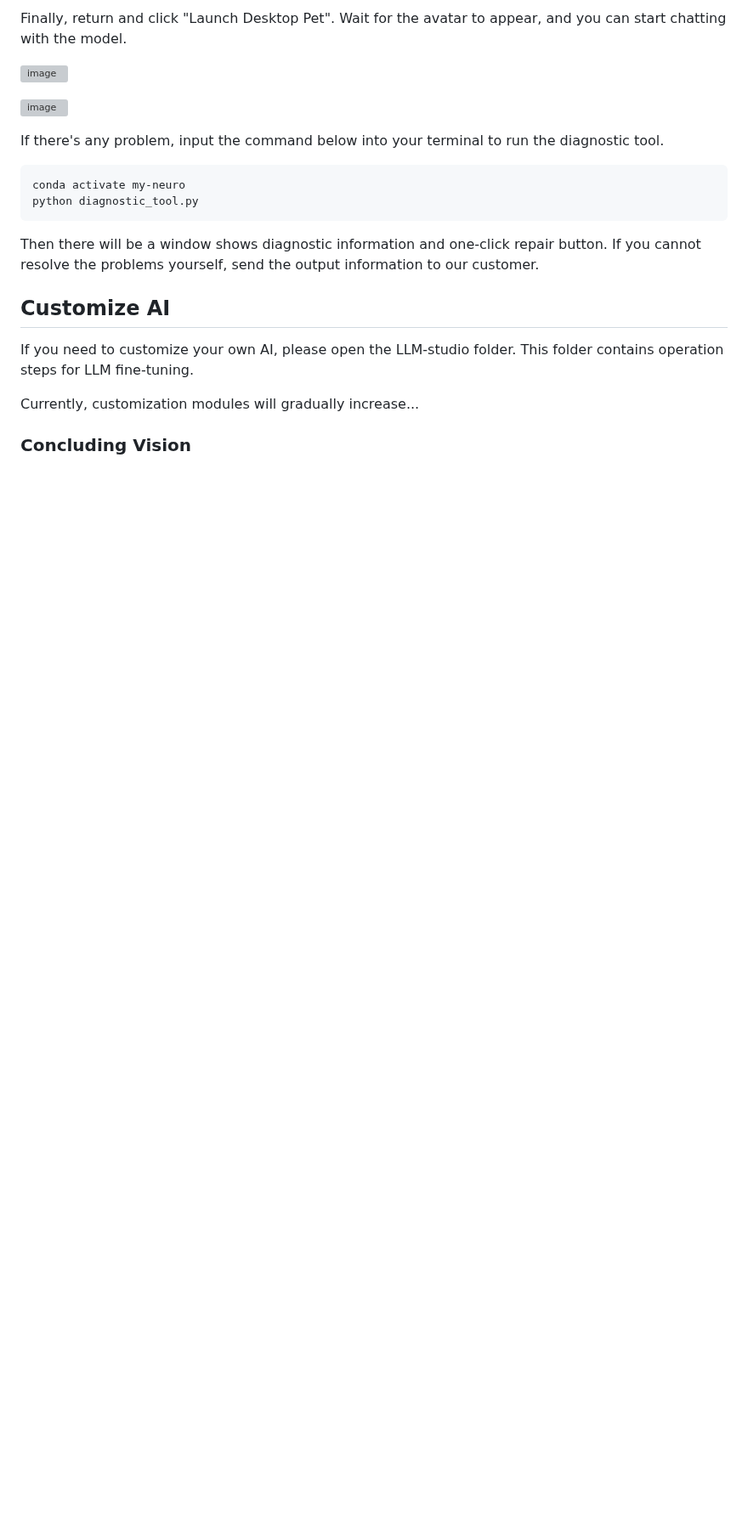
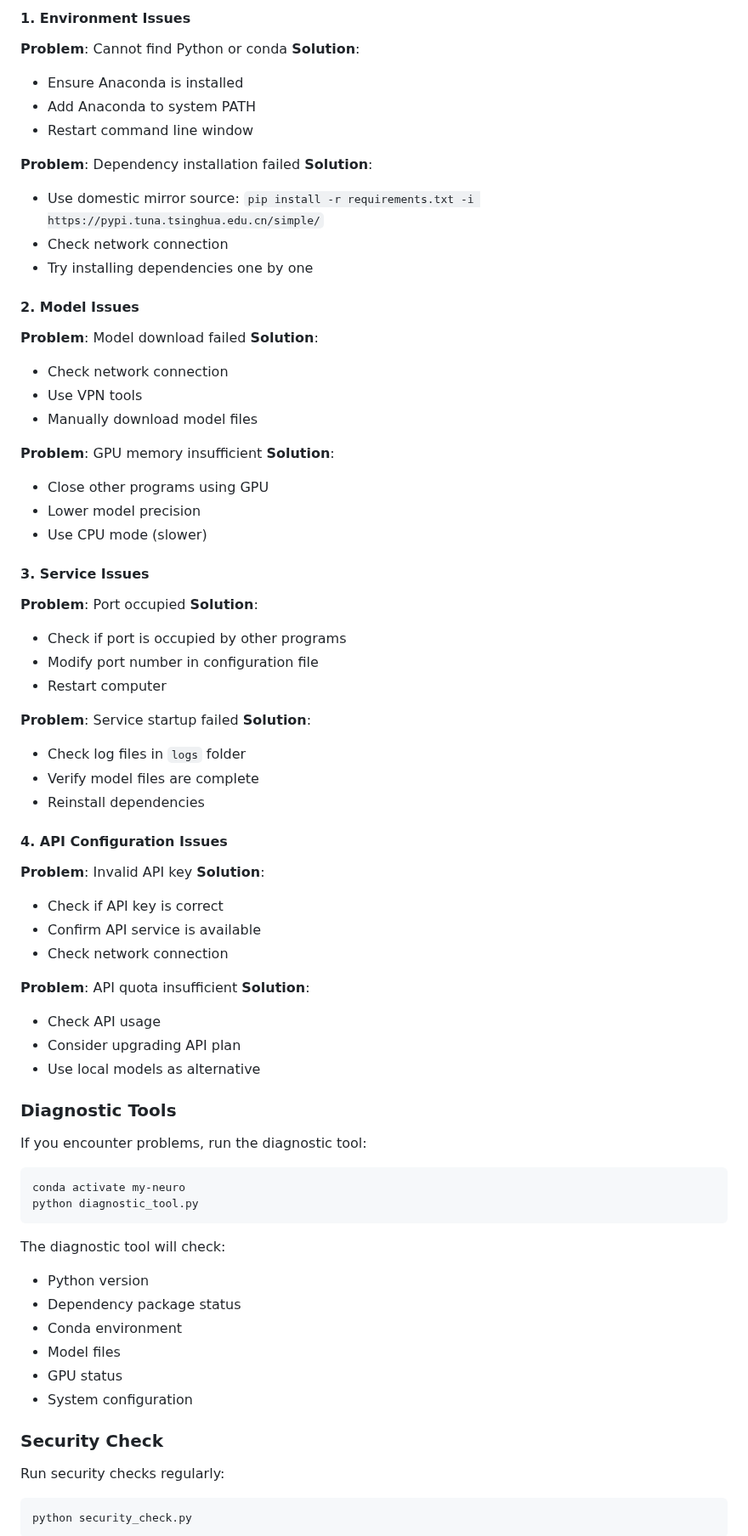
Before and after one commit to yumingyuan2/my-neuro, a Markdown page: README_English.md, the part around one of its changes. Shown at 85% size. Drawn GitHub-style; blank space fills up the shorter version; grey boxes are pictures that could not be loaded.

````diff
--- a/README_English.md
+++ b/README_English.md
@@ -156,22 +165,82 @@ Follow the arrow instructions to click the LLM tab, fill in your API information
 
-Finally, return and click "Launch Desktop Pet". Wait for the avatar to appear, and you can start chatting with the model.
+#### 1. Environment Issues
 
-![image](https://github.com/user-attachments/assets/4f1d8cae-7ccb-4e0a-9cf3-2354989efec4)
+**Problem**: Cannot find Python or conda
+**Solution**:
+- Ensure Anaconda is installed
+- Add Anaconda to system PATH
+- Restart command line window
 
-![image](https://github.com/user-attachments/assets/d73a1fc3-1514-42cd-9dfc-f5c450976162)
+**Problem**: Dependency installation failed
+**Solution**:
+- Use domestic mirror source: `pip install -r requirements.txt -i https://pypi.tuna.tsinghua.edu.cn/simple/`
+- Check network connection
+- Try installing dependencies one by one
 
-If there's any problem, input the command below into your terminal to run the diagnostic tool.
+#### 2. Model Issues
+
+**Problem**: Model download failed
+**Solution**:
+- Check network connection
+- Use VPN tools
+- Manually download model files
+
+**Problem**: GPU memory insufficient
+**Solution**:
+- Close other programs using GPU
+- Lower model precision
+- Use CPU mode (slower)
+
+#### 3. Service Issues
+
+**Problem**: Port occupied
+**Solution**:
+- Check if port is occupied by other programs
+- Modify port number in configuration file
+- Restart computer
+
+**Problem**: Service startup failed
+**Solution**:
+- Check log files in `logs` folder
+- Verify model files are complete
+- Reinstall dependencies
+
+#### 4. API Configuration Issues
+
+**Problem**: Invalid API key
+**Solution**:
+- Check if API key is correct
+- Confirm API service is available
+- Check network connection
+
+**Problem**: API quota insufficient
+**Solution**:
+- Check API usage
+- Consider upgrading API plan
+- Use local models as alternative
+
+### Diagnostic Tools
+
+If you encounter problems, run the diagnostic tool:
+
 ```bash
 conda activate my-neuro
 python diagnostic_tool.py
 ```
-Then there will be a window shows diagnostic information and one-click repair button. If you cannot resolve the problems yourself, send the output information to our customer.
 
-## Customize AI
+The diagnostic tool will check:
+- Python version
+- Dependency package status
+- Conda environment
+- Model files
+- GPU status
+- System configuration
 
-If you need to customize your own AI, please open the LLM-studio folder. This folder contains operation steps for LLM fine-tuning.
+### Security Check
 
-Currently, customization modules will gradually increase...
+Run security checks regularly:
 
-### Concluding Vision
+```bash
+python security_check.py
+```
 
````
Also changed, not shown: other parts of README_English.md (+190 -117 lines).
